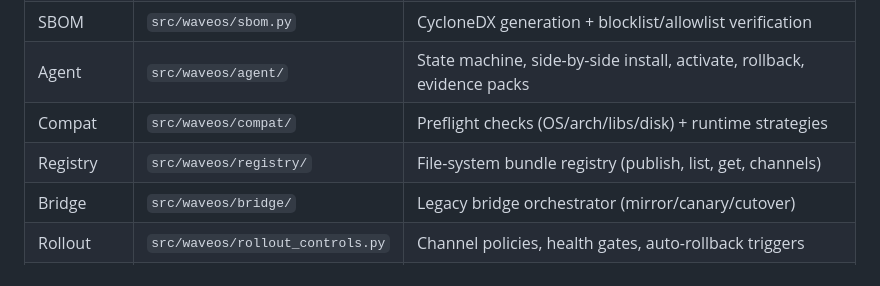
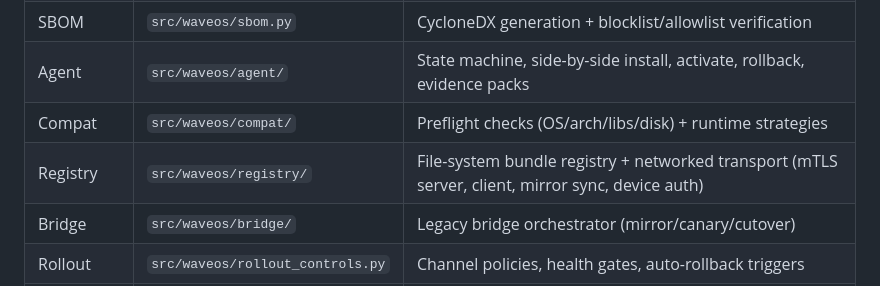
Before and after one commit to zveasy/WaveOS, a Markdown page: AGENTS.md, the part around the change. Rendered like a GitHub page.

Commit message:
Update AGENTS.md: document networked registry transport layer
Co-authored-by: Zakariya Veasy <zveasy@users.noreply.github.com>

```diff
--- a/AGENTS.md
+++ b/AGENTS.md
@@ -48,7 +48,7 @@ The secure release platform adds these subsystems (all self-contained, no new de
 | SBOM | `src/waveos/sbom.py` | CycloneDX generation + blocklist/allowlist verification |
 | Agent | `src/waveos/agent/` | State machine, side-by-side install, activate, rollback, evidence packs |
 | Compat | `src/waveos/compat/` | Preflight checks (OS/arch/libs/disk) + runtime strategies |
-| Registry | `src/waveos/registry/` | File-system bundle registry (publish, list, get, channels) |
+| Registry | `src/waveos/registry/` | File-system bundle registry + networked transport (mTLS server, client, mirror sync, device auth) |
 | Bridge | `src/waveos/bridge/` | Legacy bridge orchestrator (mirror/canary/cutover) |
 | Rollout | `src/waveos/rollout_controls.py` | Channel policies, health gates, auto-rollback triggers |
 | Transfer | `src/waveos/transfer/` | Gateway adaptors, data diode sync, hash-chained audit trail |
```
